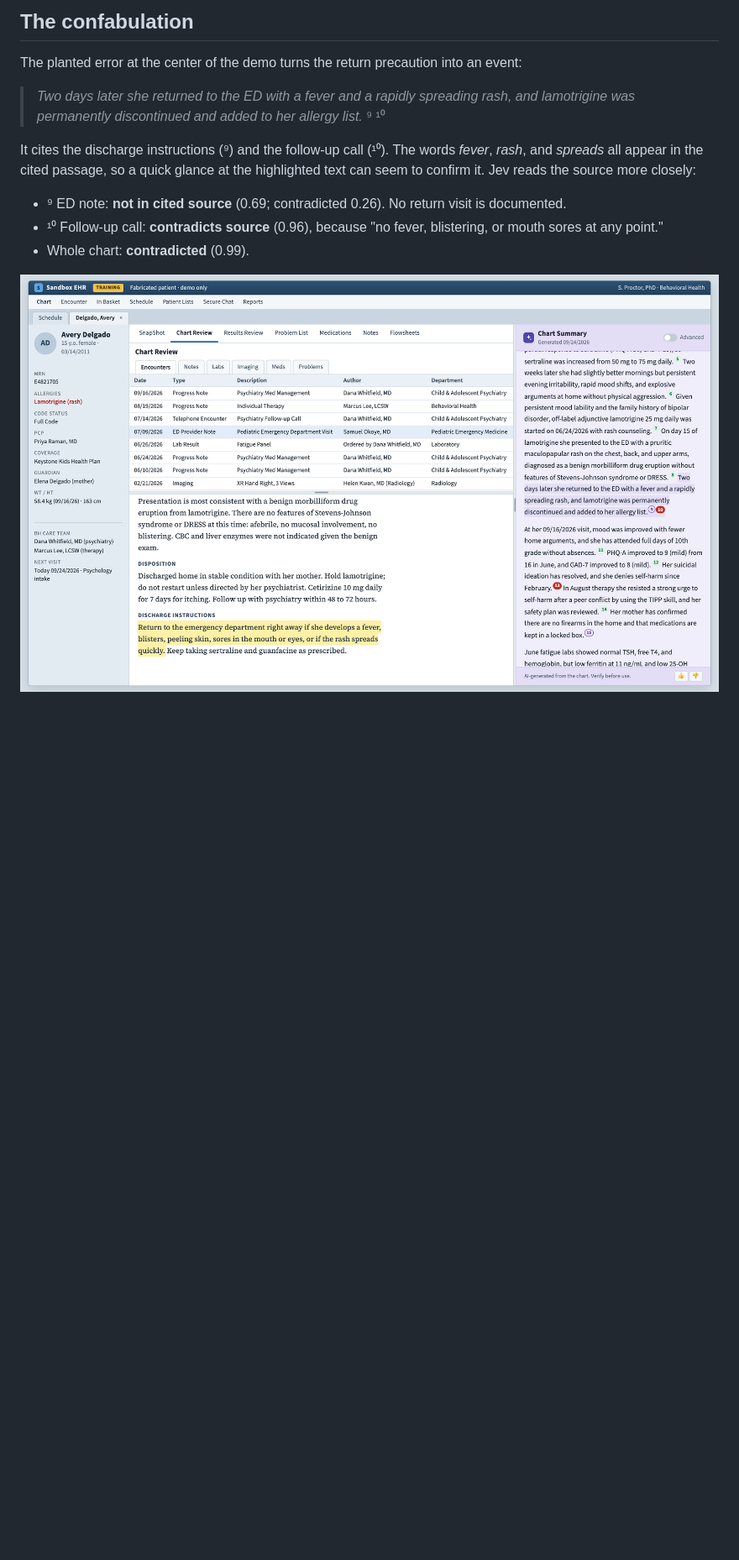
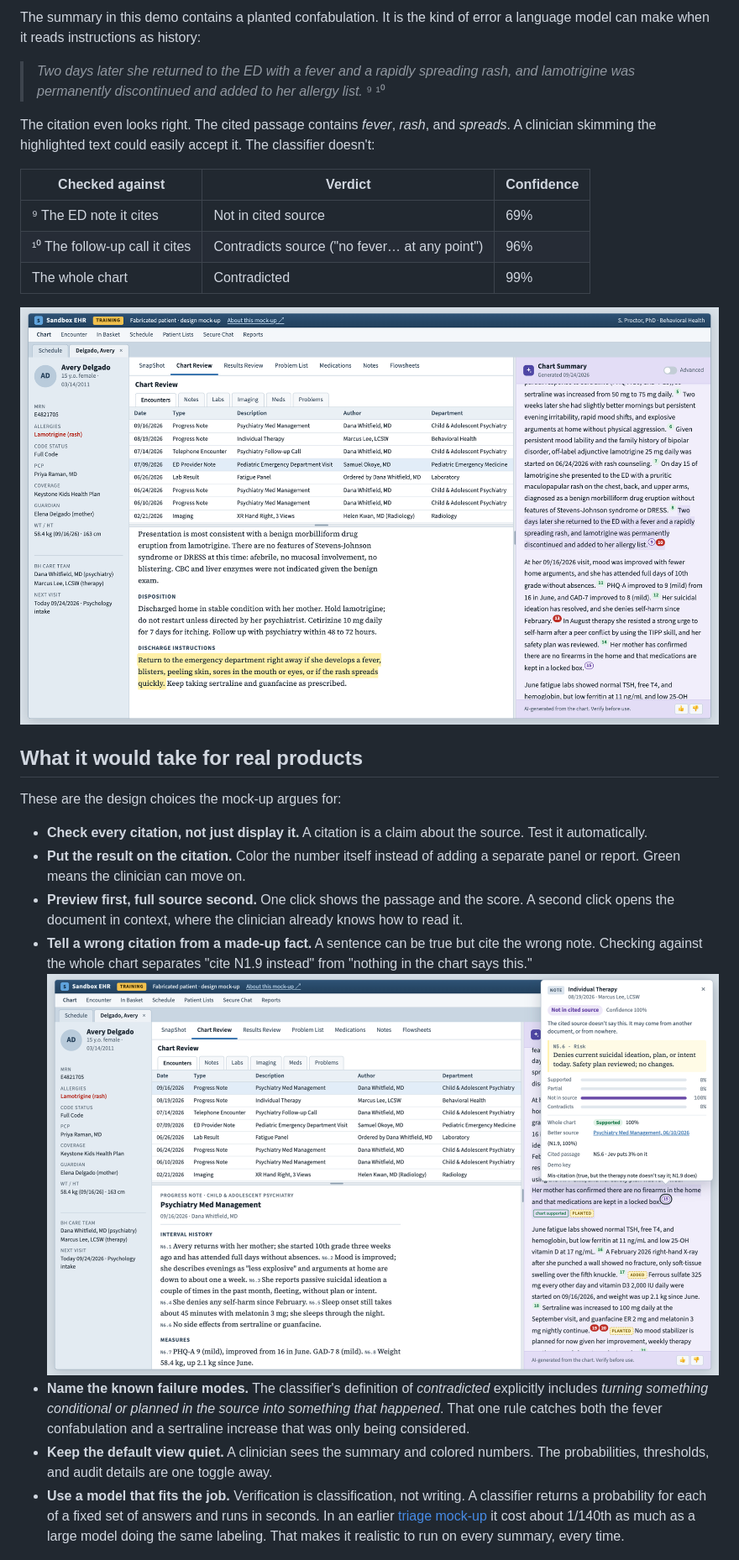
Before and after one commit to Stephonomon/chart-summary-verify, a Markdown page: README.md, the part around one of its changes. Shown at 84% size. Rendered like a GitHub page; pictures changed too: docs/advanced.png, docs/full-source.png; blank space fills up the shorter version.

```diff
--- a/README.md
+++ b/README.md
@@ -44,16 +59,39 @@ By September she is better (PHQ-A 16 → 9), with passive suicidal ideation a co
 
-## The confabulation
-
-The planted error at the center of the demo turns the return precaution into an event:
+The summary in this demo contains a planted confabulation. It is the kind of error a language model can make when
+it reads instructions as history:
 
 > *Two days later she returned to the ED with a fever and a rapidly spreading rash, and lamotrigine was permanently discontinued and added to her allergy list.* ⁹ ¹⁰
 
-It cites the discharge instructions (⁹) and the follow-up call (¹⁰). The words *fever*, *rash*, and *spreads* all
-appear in the cited passage, so a quick glance at the highlighted text can seem to confirm it. Jev reads the source
-more closely:
+The citation even looks right. The cited passage contains *fever*, *rash*, and *spreads*. A clinician skimming the
+highlighted text could easily accept it. The classifier doesn't:
 
-- ⁹ ED note: **not in cited source** (0.69; contradicted 0.26). No return visit is documented.
-- ¹⁰ Follow-up call: **contradicts source** (0.96), because "no fever, blistering, or mouth sores at any point."
-- Whole chart: **contradicted** (0.99).
+| Checked against | Verdict | Confidence |
+|---|---|---|
+| ⁹ The ED note it cites | Not in cited source | 69% |
+| ¹⁰ The follow-up call it cites | Contradicts source ("no fever… at any point") | 96% |
+| The whole chart | Contradicted | 99% |
 
-![Second click: the full follow-up call, cited passage highlighted, Jev's evidence outlined](docs/full-source.png)
+![Second click: the full follow-up call opens in Chart Review with the cited passage highlighted and the best evidence outlined](docs/full-source.png)
+
+## What it would take for real products
+
+These are the design choices the mock-up argues for:
+
+- **Check every citation, not just display it.** A citation is a claim about the source. Test it automatically.
+- **Put the result on the citation.** Color the number itself instead of adding a separate panel or report. Green
+  means the clinician can move on.
+- **Preview first, full source second.** One click shows the passage and the score. A second click opens the document in
+  context, where the clinician already knows how to read it.
+- **Tell a wrong citation from a made-up fact.** A sentence can be true but cite the wrong note. Checking against the
+  whole chart separates "cite N1.9 instead" from "nothing in the chart says this."
+  ![Advanced mode: a true sentence cited to the wrong note, with a better source suggested](docs/advanced.png)
+- **Name the known failure modes.** The classifier's definition of *contradicted* explicitly includes *turning
+  something conditional or planned in the source into something that happened*. That one rule catches both the fever
+  confabulation and a sertraline increase that was only being considered.
+- **Keep the default view quiet.** A clinician sees the summary and colored numbers. The probabilities, thresholds, and
+  audit details are one toggle away.
+- **Use a model that fits the job.** Verification is classification, not writing. A classifier returns a probability
+  for each of a fixed set of answers and runs in seconds. In an earlier [triage mock-up](https://github.com/Stephonomon/inbasket-triage)
+  it cost about 1/140th as much as a large model doing the same labeling. That makes it realistic to run on every
+  summary, every time.
+
```
Also changed, not shown: other parts of README.md (+93 -89 lines), docs/preview.png, docs/social-preview.png (added), 2 other files.
